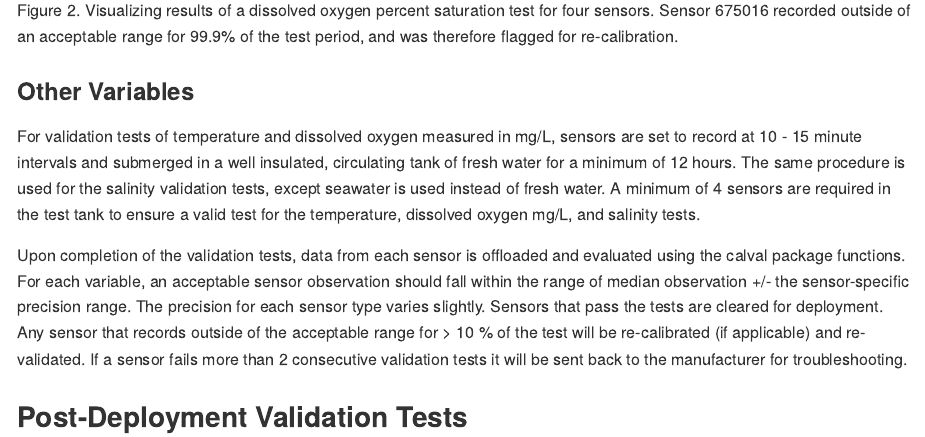
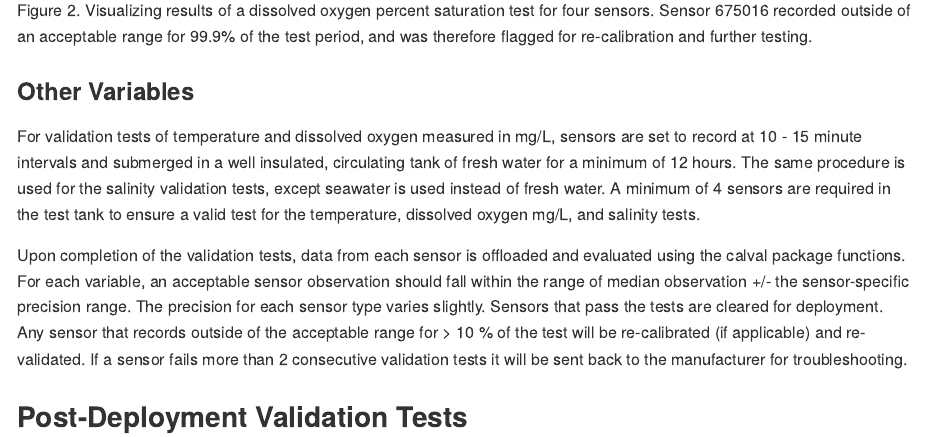
Before and after one commit to ntorrie/calval, an R Markdown document (README.Rmd): the page in a window 1100 px wide, from 1050 px down. Rendered offline with R 4.5, knitr and Pandoc, with nearby package versions; badge pictures from the web are left out.

Commit message:
Formatting edits to readme

````diff
--- a/README.Rmd
+++ b/README.Rmd
@@ -61,7 +61,7 @@ The precision for these dissolved oxygen sensors is +/-5 % (InnovaSea 2021). Sin
 ```{r, echo=FALSE, out.height='120%', out.width='100%', fig.align='center', dpi=600}
 knitr::include_graphics("man/figures/do_bucket_test_results.png")
 ```
-Figure 2. Visualizing results of a dissolved oxygen percent saturation test for four sensors. Sensor 675016 recorded outside of an acceptable range for 99.9% of the test period, and was therefore flagged for re-calibration.
+Figure 2. Visualizing results of a dissolved oxygen percent saturation test for four sensors. Sensor 675016 recorded outside of an acceptable range for 99.9% of the test period, and was therefore flagged for re-calibration and further testing.
 
 ### Other Variables
 For validation tests of temperature and dissolved oxygen measured in mg/L, sensors are set to record at 10 - 15 minute intervals and submerged in a well insulated, circulating tank of fresh water for a minimum of 12 hours. The same procedure is used for the salinity validation tests, except seawater is used instead of fresh water. A minimum of 4 sensors are required in the test tank to ensure a valid test for the temperature, dissolved oxygen mg/L, and salinity tests.
````
Also changed, not shown: README.md, README.Rmd (2 more changed lines).
